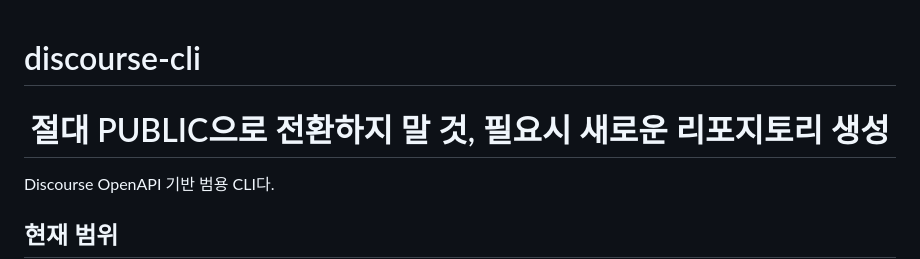
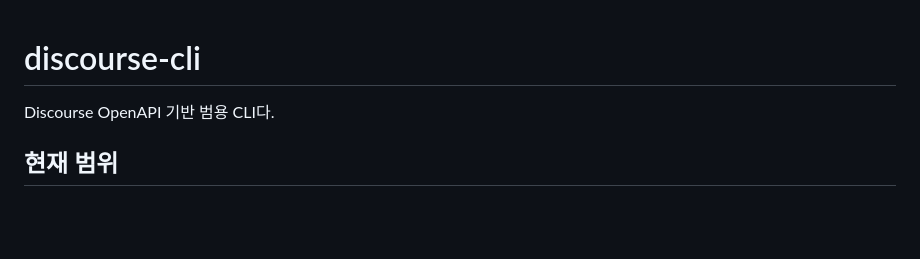
Before and after one commit to zarathucorp/discourse-cli, a Markdown page: README.md, the part around the change. Drawn GitHub-style; blank space fills up the shorter version.

Commit message:
Remove public repository warning from README
Removed warning about not switching to public repository.

```diff
--- a/README.md
+++ b/README.md
@@ -1,6 +1,4 @@
 # discourse-cli
-
-<h1 align="center"><font color="red">절대 PUBLIC으로 전환하지 말 것, 필요시 새로운 리포지토리 생성</font></h1>
 
 Discourse OpenAPI 기반 범용 CLI다.
 
```
